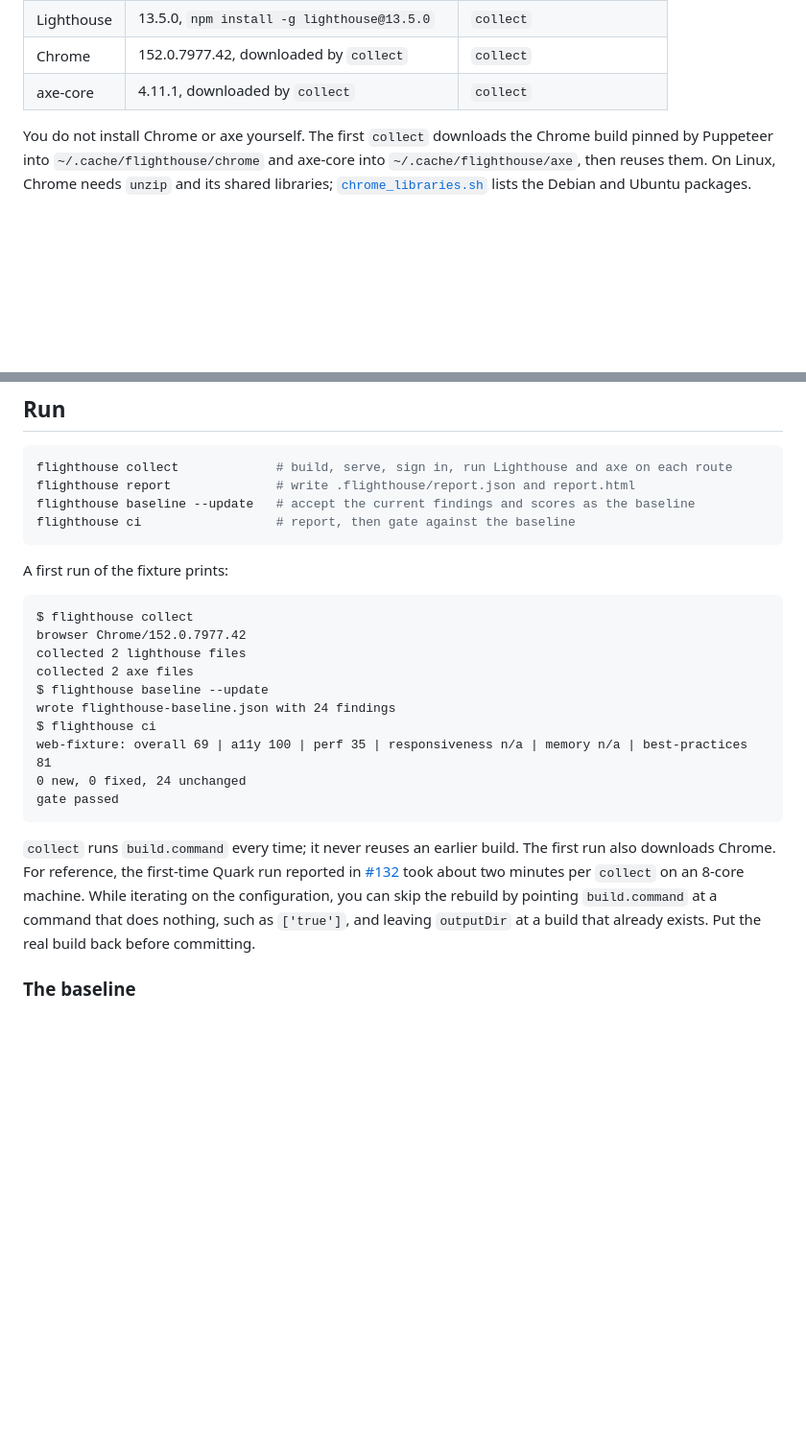
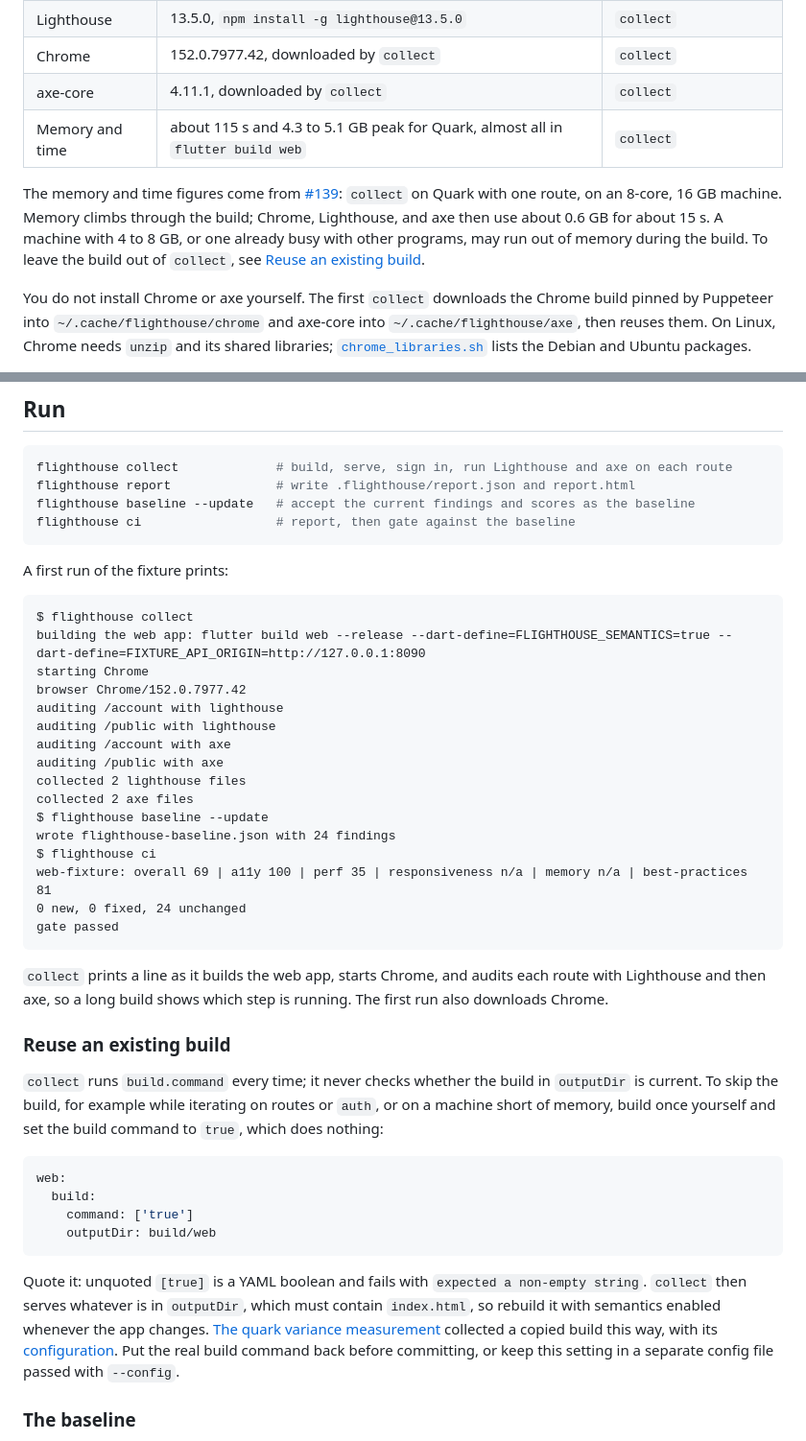
Before and after one commit to autobutler-org/flighthouse, a Markdown page: docs/quickstart-web.md, 2 parts joined by grey strips. Shown at 96% size. GitHub-like rendering; blank space fills up the shorter version.

Commit message:
docs: state collect's memory and time and how to reuse a build
Closes #139

Signed-off-by: Brandon Apol <apolbrandon@gmail.com>

````diff
--- a/docs/quickstart-web.md
+++ b/docs/quickstart-web.md
@@ -18,6 +18,13 @@ collects and gates.
 | Lighthouse | 13.5.0, `npm install -g lighthouse@13.5.0` | `collect` |
 | Chrome | 152.0.7977.42, downloaded by `collect` | `collect` |
 | axe-core | 4.11.1, downloaded by `collect` | `collect` |
+| Memory and time | about 115 s and 4.3 to 5.1 GB peak for Quark, almost all in `flutter build web` | `collect` |
+
+The memory and time figures come from [#139](https://github.com/autobutler-org/flighthouse/issues/139): `collect`
+on Quark with one route, on an 8-core, 16 GB machine. Memory climbs through the build; Chrome, Lighthouse, and axe
+then use about 0.6 GB for about 15 s. A machine with 4 to 8 GB, or one already busy with other programs, may run out
+of memory during the build. To leave the build out of `collect`, see
+[Reuse an existing build](#reuse-an-existing-build).
 
 You do not install Chrome or axe yourself. The first `collect` downloads the Chrome build pinned by Puppeteer into
 `~/.cache/flighthouse/chrome` and axe-core into `~/.cache/flighthouse/axe`, then reuses them. On Linux, Chrome
@@ -254,7 +261,13 @@ A first run of the fixture prints:
 
 ```text
 $ flighthouse collect
+building the web app: flutter build web --release --dart-define=FLIGHTHOUSE_SEMANTICS=true --dart-define=FIXTURE_API_ORIGIN=http://127.0.0.1:8090
+starting Chrome
 browser Chrome/152.0.7977.42
+auditing /account with lighthouse
+auditing /public with lighthouse
+auditing /account with axe
+auditing /public with axe
 collected 2 lighthouse files
 collected 2 axe files
 $ flighthouse baseline --update
@@ -265,11 +278,27 @@ web-fixture: overall 69 | a11y 100 | perf 35 | responsiveness n/a | memory n/a |
 gate passed
 ```
 
-`collect` runs `build.command` every time; it never reuses an earlier build. The first run also downloads Chrome. For reference, the first-time Quark run reported in
-[#132](https://github.com/autobutler-org/flighthouse/issues/132) took about two minutes per `collect` on an 8-core
-machine. While iterating on the configuration, you can skip the rebuild by pointing `build.command` at a command
-that does nothing, such as `['true']`, and leaving `outputDir` at a build that already exists. Put the real build
-back before committing.
+`collect` prints a line as it builds the web app, starts Chrome, and audits each route with Lighthouse and then axe,
+so a long build shows which step is running. The first run also downloads Chrome.
+
+### Reuse an existing build
+
+`collect` runs `build.command` every time; it never checks whether the build in `outputDir` is current. To skip the
+build, for example while iterating on routes or `auth`, or on a machine short of memory, build once yourself and set
+the build command to `true`, which does nothing:
+
+```yaml
+web:
+  build:
+    command: ['true']
+    outputDir: build/web
+```
+
+Quote it: unquoted `[true]` is a YAML boolean and fails with `expected a non-empty string`. `collect` then serves
+whatever is in `outputDir`, which must contain `index.html`, so rebuild it with semantics enabled whenever the app
+changes. [The quark variance measurement](evidence/quark-variance.md) collected a copied build this way, with its
+[configuration](evidence/quark-variance.collect.yaml). Put the real build command back before committing, or keep
+this setting in a separate config file passed with `--config`.
 
 ### The baseline
 
````
